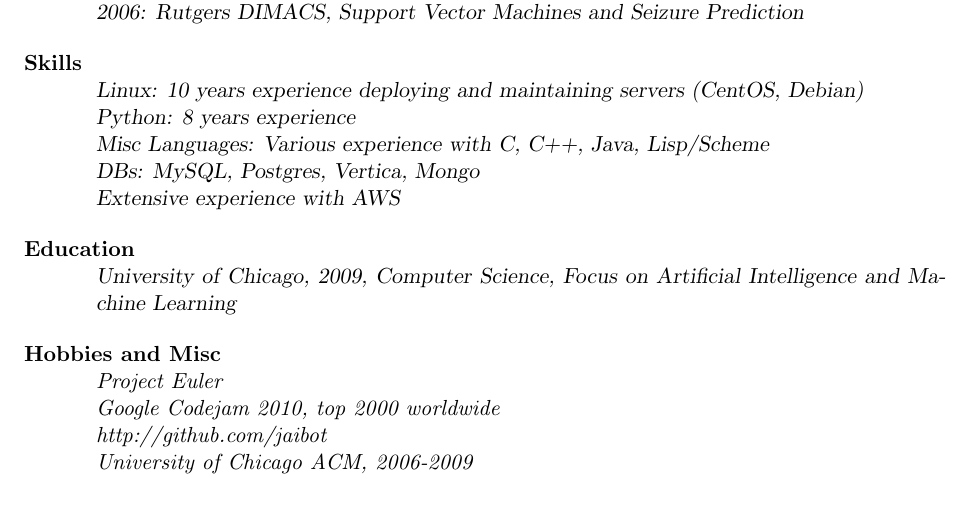
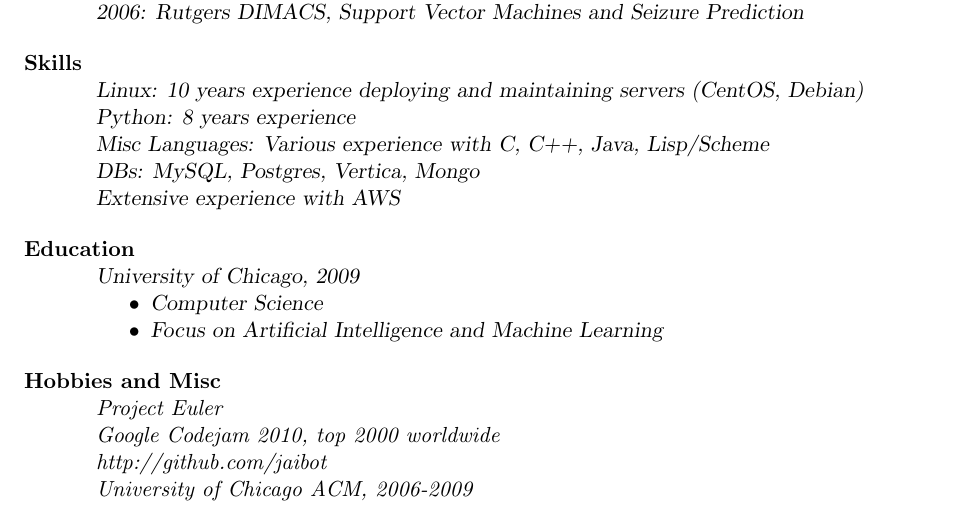
Before and after one commit to speezepearson/resume, a LaTeX CV (resume.tex): part of page 2 of 2, cut so that both start at the same text. Compiled offline with pdfLaTeX.

Commit message:
minor tweaks to education section:

```diff
--- a/resume.tex
+++ b/resume.tex
@@ -123,7 +123,11 @@
 
 \section{Education}
 
-{\sl University of Chicago, 2009}, Computer Science, Focus on Artificial Intelligence and Machine Learning
+{\sl University of Chicago, 2009}
+\begin{itemize}
+    \item Computer Science
+    \item Focus on Artificial Intelligence and Machine Learning
+\end{itemize}
 
 %----------------------------------------------------------------------------------------
 %	EXTRA-CURRICULAR ACTIVITIES SECTION
```
